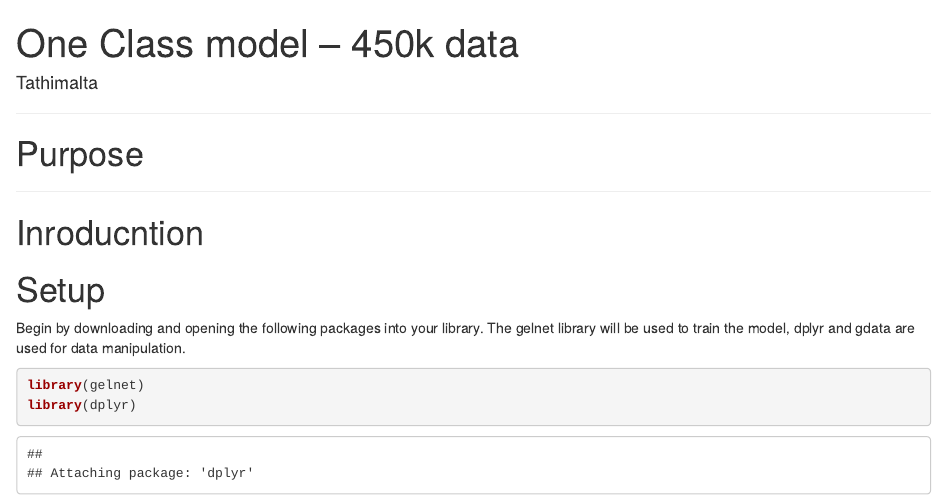
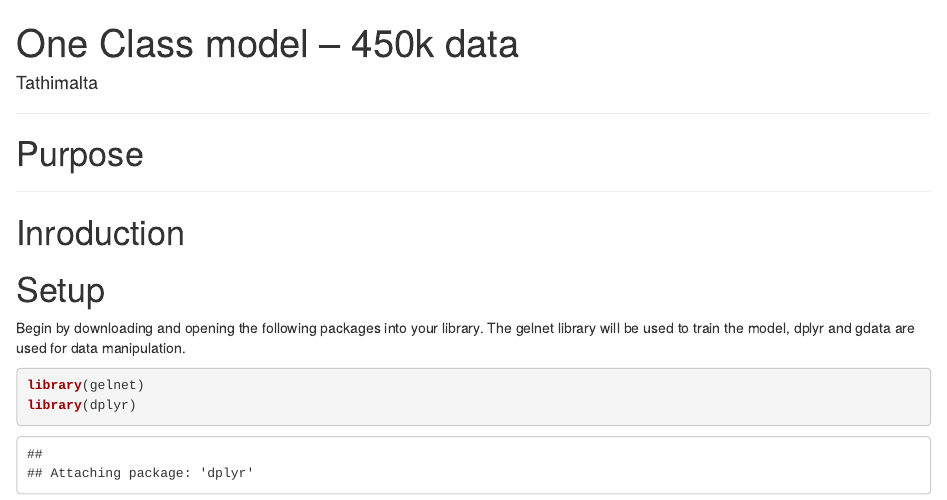
Before and after one commit to BioinformaticsFMRP/PanCanStem_Web, an R Markdown document (Rmardown/Tathi_mark.rmd): the page in a window 1100 px wide, from its top. Rendered offline with R 4.5, knitr and Pandoc, with nearby package versions; some code elsewhere in the file could not run offline.

Commit message:
Update Tathi_mark.rmd

```diff
--- a/Rmardown/Tathi_mark.rmd
+++ b/Rmardown/Tathi_mark.rmd
@@ -7,7 +7,7 @@ output: html_document
 # Purpose
 
 ***
-# Inroducntion
+# Inroduction
 
 # Setup
 Begin by downloading and opening the following packages into your library.
```
